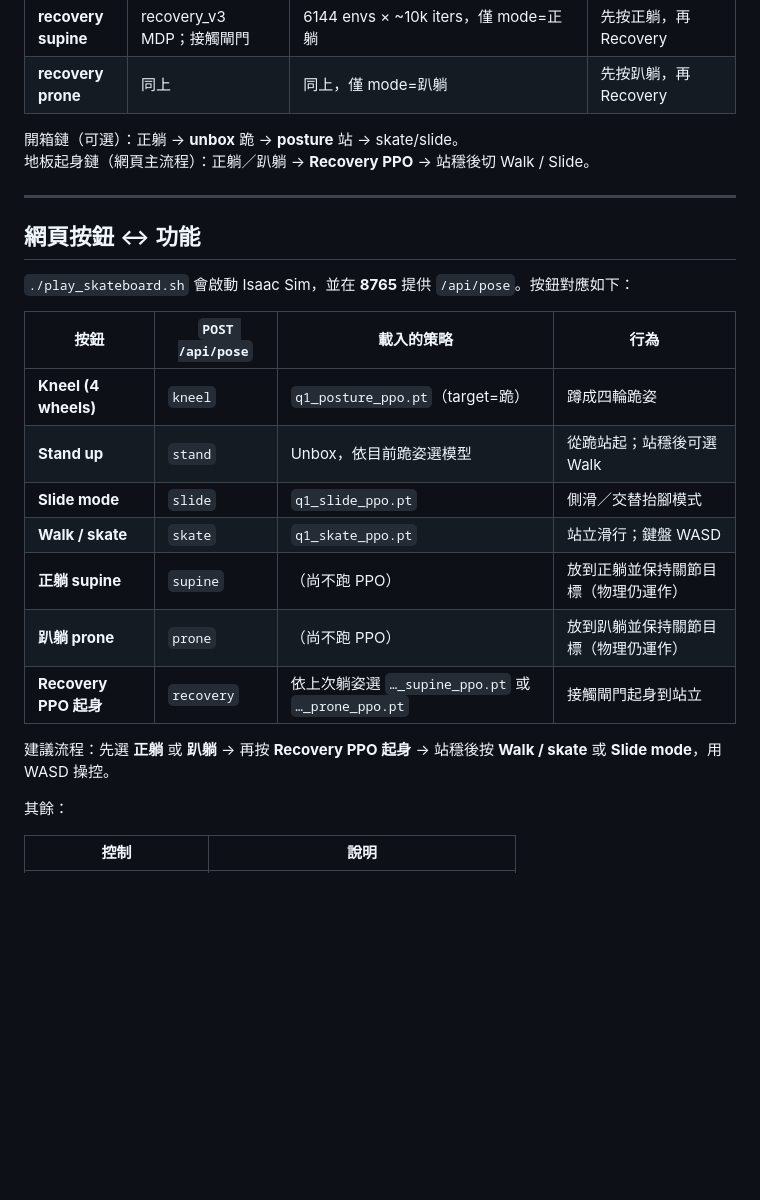
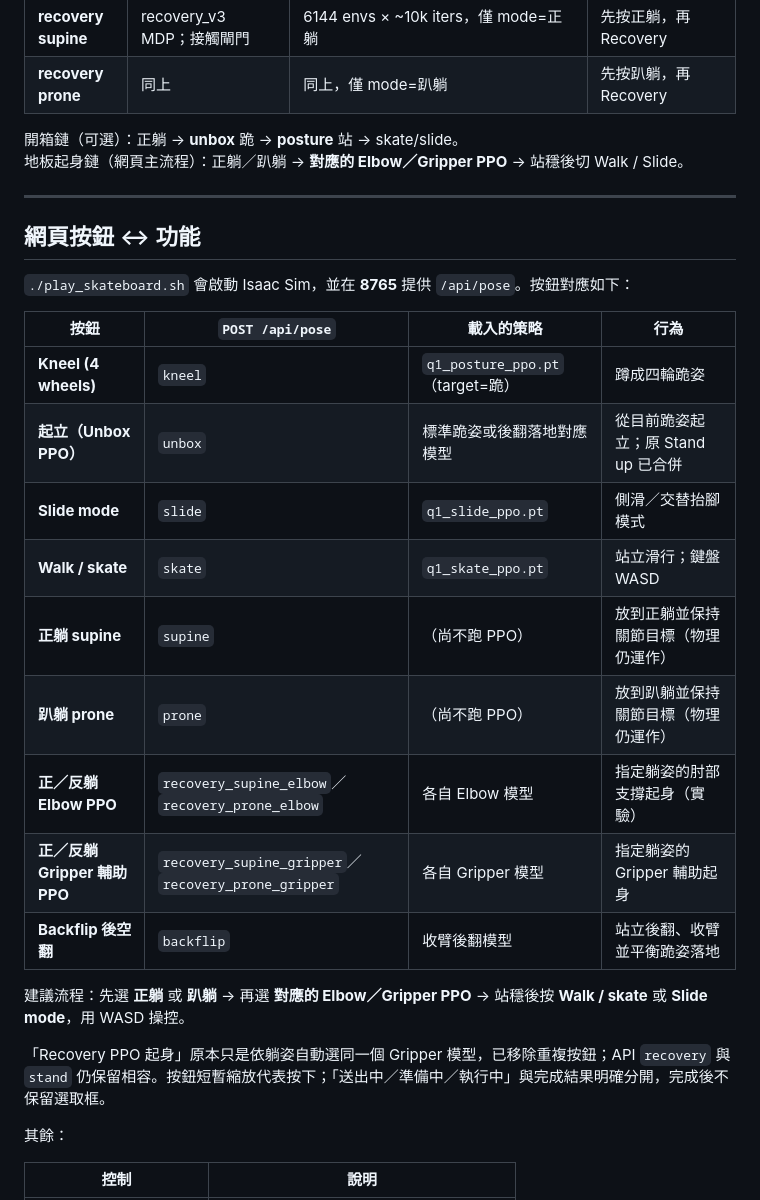
Before and after one commit to willnien10005914/q1_wheel_urdf, a Markdown page: README.md, the part around the change. Drawn GitHub-style; blank space fills up the shorter version.

```diff
--- a/README.md
+++ b/README.md
@@ -121,7 +121,7 @@ Raw（本分支 `cursor/demo-videos-ppo-7d44`）：
 | **recovery prone** | 同上 | 同上，僅 mode=趴躺 | 先按趴躺，再 Recovery |
 
 開箱鏈（可選）：正躺 → **unbox** 跪 → **posture** 站 → skate/slide。
-地板起身鏈（網頁主流程）：正躺／趴躺 → **Recovery PPO** → 站穩後切 Walk / Slide。
+地板起身鏈（網頁主流程）：正躺／趴躺 → **對應的 Elbow／Gripper PPO** → 站穩後切 Walk / Slide。
 
 ---
 
@@ -132,14 +132,18 @@ Raw（本分支 `cursor/demo-videos-ppo-7d44`）：
 | 按鈕 | `POST /api/pose` | 載入的策略 | 行為 |
 |---|---|---|---|
 | **Kneel (4 wheels)** | `kneel` | `q1_posture_ppo.pt`（target=跪） | 蹲成四輪跪姿 |
-| **Stand up** | `stand` | Unbox，依目前跪姿選模型 | 從跪站起；站穩後可選 Walk |
+| **起立（Unbox PPO）** | `unbox` | 標準跪姿或後翻落地對應模型 | 從目前跪姿起立；原 Stand up 已合併 |
 | **Slide mode** | `slide` | `q1_slide_ppo.pt` | 側滑／交替抬腳模式 |
 | **Walk / skate** | `skate` | `q1_skate_ppo.pt` | 站立滑行；鍵盤 WASD |
 | **正躺 supine** | `supine` | （尚不跑 PPO） | 放到正躺並保持關節目標（物理仍運作） |
 | **趴躺 prone** | `prone` | （尚不跑 PPO） | 放到趴躺並保持關節目標（物理仍運作） |
-| **Recovery PPO 起身** | `recovery` | 依上次躺姿選 `…_supine_ppo.pt` 或 `…_prone_ppo.pt` | 接觸閘門起身到站立 |
+| **正／反躺 Elbow PPO** | `recovery_supine_elbow`／`recovery_prone_elbow` | 各自 Elbow 模型 | 指定躺姿的肘部支撐起身（實驗） |
+| **正／反躺 Gripper 輔助 PPO** | `recovery_supine_gripper`／`recovery_prone_gripper` | 各自 Gripper 模型 | 指定躺姿的 Gripper 輔助起身 |
+| **Backflip 後空翻** | `backflip` | 收臂後翻模型 | 站立後翻、收臂並平衡跪姿落地 |
 
-建議流程：先選 **正躺** 或 **趴躺** → 再按 **Recovery PPO 起身** → 站穩後按 **Walk / skate** 或 **Slide mode**，用 WASD 操控。
+建議流程：先選 **正躺** 或 **趴躺** → 再選 **對應的 Elbow／Gripper PPO** → 站穩後按 **Walk / skate** 或 **Slide mode**，用 WASD 操控。
+
+「Recovery PPO 起身」原本只是依躺姿自動選同一個 Gripper 模型，已移除重複按鈕；API `recovery` 與 `stand` 仍保留相容。按鈕短暫縮放代表按下；「送出中／準備中／執行中」與完成結果明確分開，完成後不保留選取框。
 
 其餘：
 
```
Also changed, not shown: docs/training/kneel_ui/executing.png (added), docs/training/kneel_ui/mobile.png (added), 8 other files.
